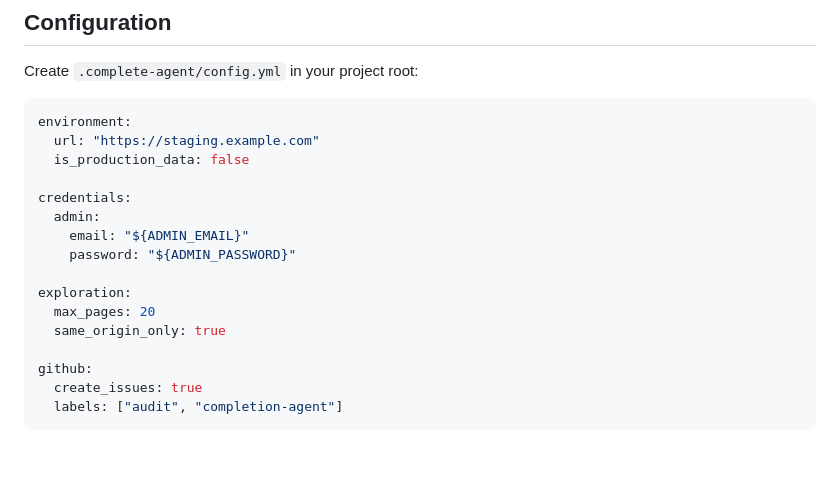
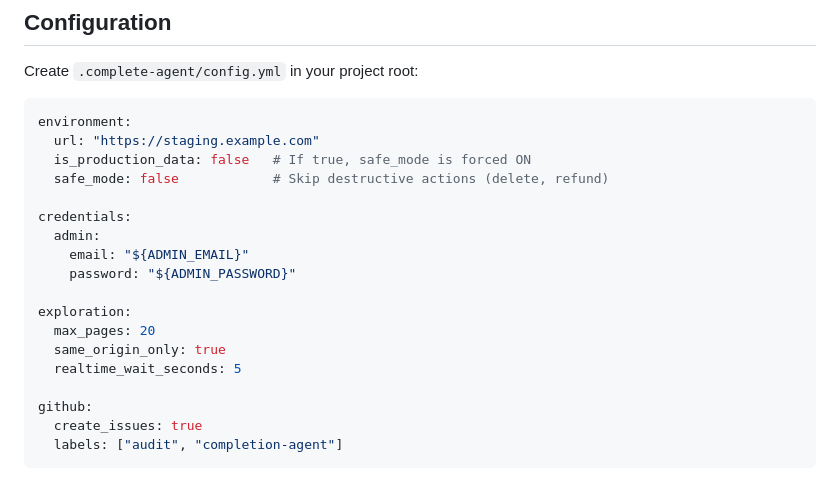
Before and after one commit to McSchnizzle/project-completion-agent, a Markdown page: README.md, the part around one of its changes. Drawn GitHub-style; blank space fills up the shorter version.

````diff
--- a/README.md
+++ b/README.md
@@ -58,7 +58,8 @@ Create `.complete-agent/config.yml` in your project root:
 ```yaml
 environment:
   url: "https://staging.example.com"
-  is_production_data: false
+  is_production_data: false   # If true, safe_mode is forced ON
+  safe_mode: false            # Skip destructive actions (delete, refund)
 
 credentials:
   admin:
@@ -68,6 +69,7 @@ credentials:
 exploration:
   max_pages: 20
   same_origin_only: true
+  realtime_wait_seconds: 5
 
 github:
   create_issues: true
````
Also changed, not shown: other parts of README.md (+35 -9 lines).
